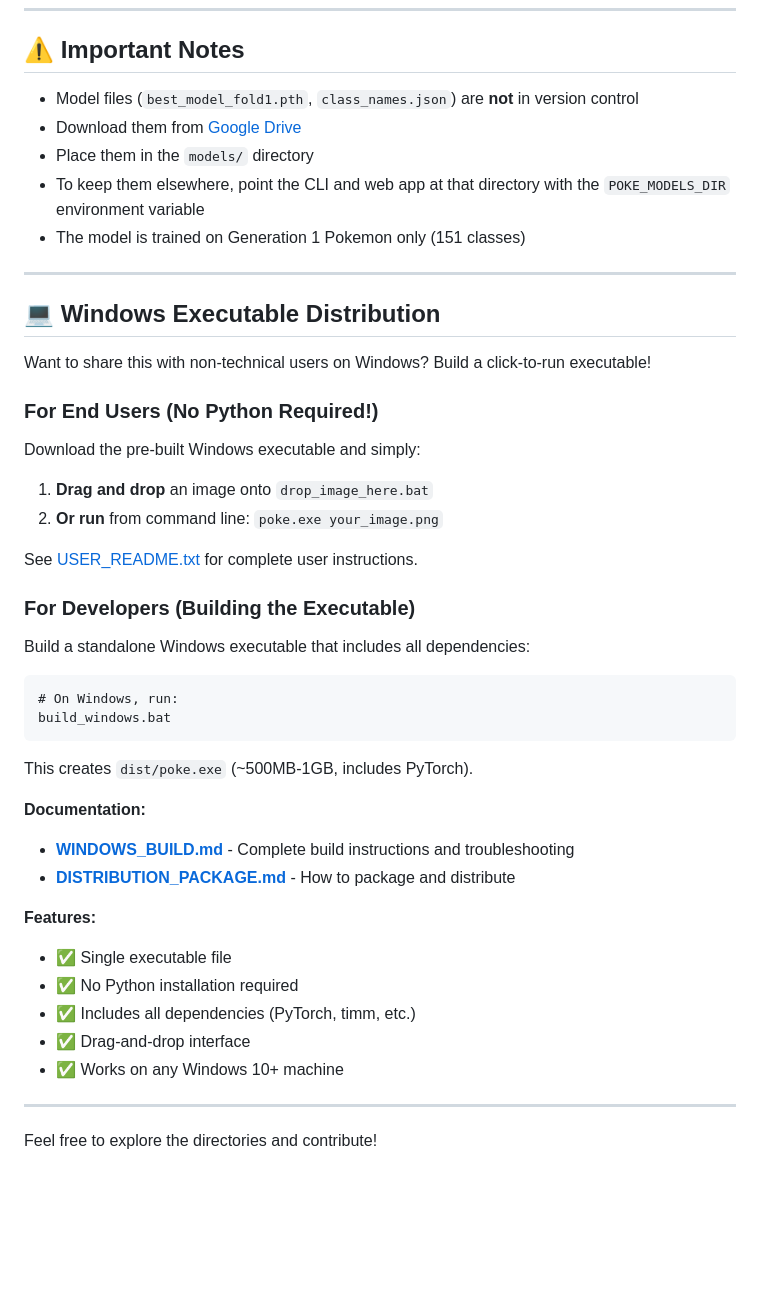
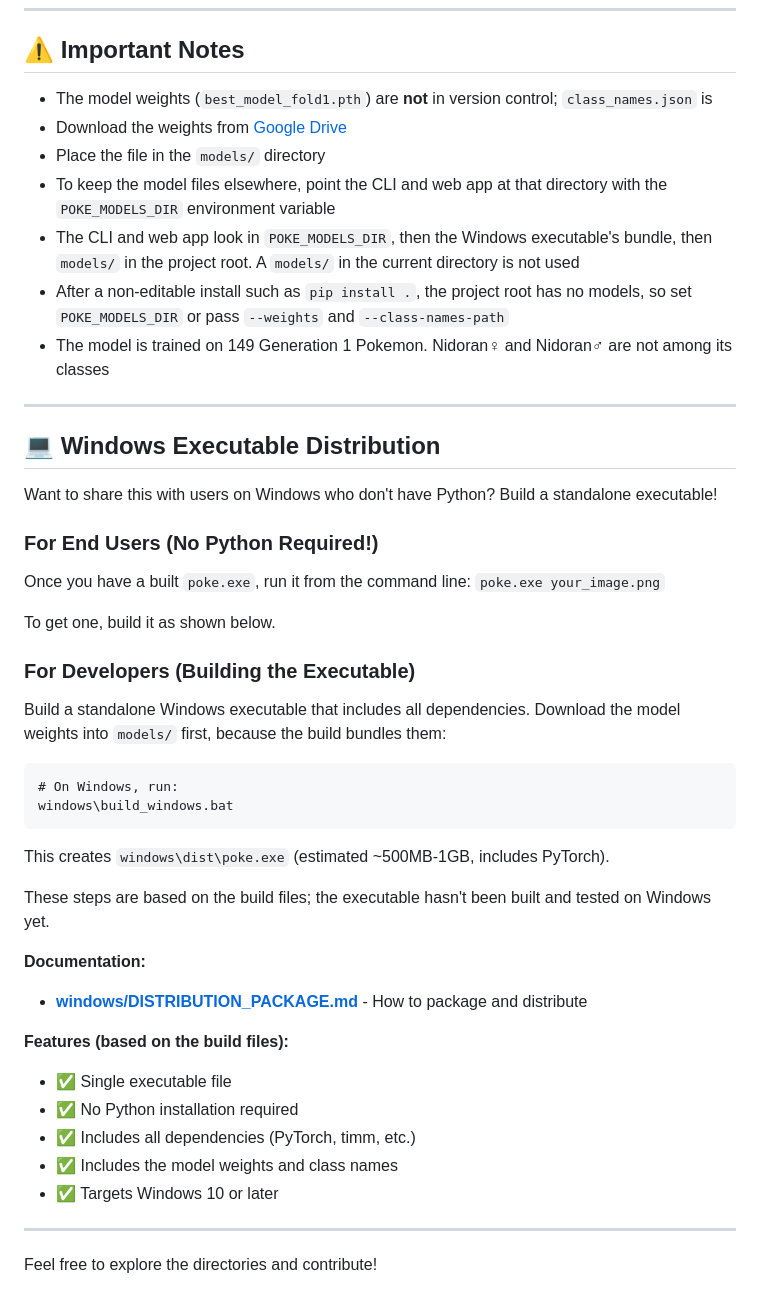
Before and after one commit to Jaynuke79/PokemonDetector, a Markdown page: README.md, the part around one of its changes. Drawn GitHub-style; blank space fills up the shorter version.

Commit message:
docs: sync README with the code (#35)
* docs: sync README with the code

* docs: correct README limits and mark Windows steps as untested

````diff
--- a/README.md
+++ b/README.md
@@ -158,47 +212,48 @@ All outputs share the same core detection logic from `lib/detector_core.py`:
 
 ## ⚠️ Important Notes
 
-- Model files (`best_model_fold1.pth`, `class_names.json`) are **not** in version control
-- Download them from [Google Drive](https://drive.google.com/file/d/1jbtCxdDw7YZHVrTwmaona2r9ScCpnXm-/view?usp=sharing)
-- Place them in the `models/` directory
-- To keep them elsewhere, point the CLI and web app at that directory with the `POKE_MODELS_DIR` environment variable
-- The model is trained on Generation 1 Pokemon only (151 classes)
+- The model weights (`best_model_fold1.pth`) are **not** in version control; `class_names.json` is
+- Download the weights from [Google Drive](https://drive.google.com/file/d/1jbtCxdDw7YZHVrTwmaona2r9ScCpnXm-/view?usp=sharing)
+- Place the file in the `models/` directory
+- To keep the model files elsewhere, point the CLI and web app at that directory with the `POKE_MODELS_DIR` environment variable
+- The CLI and web app look in `POKE_MODELS_DIR`, then the Windows executable's bundle, then `models/` in the project root. A `models/` in the current directory is not used
+- After a non-editable install such as `pip install .`, the project root has no models, so set `POKE_MODELS_DIR` or pass `--weights` and `--class-names-path`
+- The model is trained on 149 Generation 1 Pokemon. Nidoran♀ and Nidoran♂ are not among its classes
 
 ---
 
 ## 💻 Windows Executable Distribution
 
-Want to share this with non-technical users on Windows? Build a click-to-run executable!
+Want to share this with users on Windows who don't have Python? Build a standalone executable!
 
 ### For End Users (No Python Required!)
 
-Download the pre-built Windows executable and simply:
-1. **Drag and drop** an image onto `drop_image_here.bat`
-2. **Or run** from command line: `poke.exe your_image.png`
+Once you have a built `poke.exe`, run it from the command line: `poke.exe your_image.png`
 
-See [USER_README.txt](USER_README.txt) for complete user instructions.
+To get one, build it as shown below.
 
 ### For Developers (Building the Executable)
 
-Build a standalone Windows executable that includes all dependencies:
+Build a standalone Windows executable that includes all dependencies. Download the model weights into `models/` first, because the build bundles them:
 
 ```batch
 # On Windows, run:
-build_windows.bat
+windows\build_windows.bat
 ```
 
-This creates `dist/poke.exe` (~500MB-1GB, includes PyTorch).
+This creates `windows\dist\poke.exe` (estimated ~500MB-1GB, includes PyTorch).
+
+These steps are based on the build files; the executable hasn't been built and tested on Windows yet.
 
 **Documentation:**
-- **[WINDOWS_BUILD.md](WINDOWS_BUILD.md)** - Complete build instructions and troubleshooting
-- **[DISTRIBUTION_PACKAGE.md](DISTRIBUTION_PACKAGE.md)** - How to package and distribute
+- **[windows/DISTRIBUTION_PACKAGE.md](windows/DISTRIBUTION_PACKAGE.md)** - How to package and distribute
 
-**Features:**
+**Features (based on the build files):**
 - ✅ Single executable file
 - ✅ No Python installation required
 - ✅ Includes all dependencies (PyTorch, timm, etc.)
-- ✅ Drag-and-drop interface
-- ✅ Works on any Windows 10+ machine
+- ✅ Includes the model weights and class names
+- ✅ Targets Windows 10 or later
 
 ---
 
````
Also changed, not shown: other parts of README.md (+69 -15 lines).
